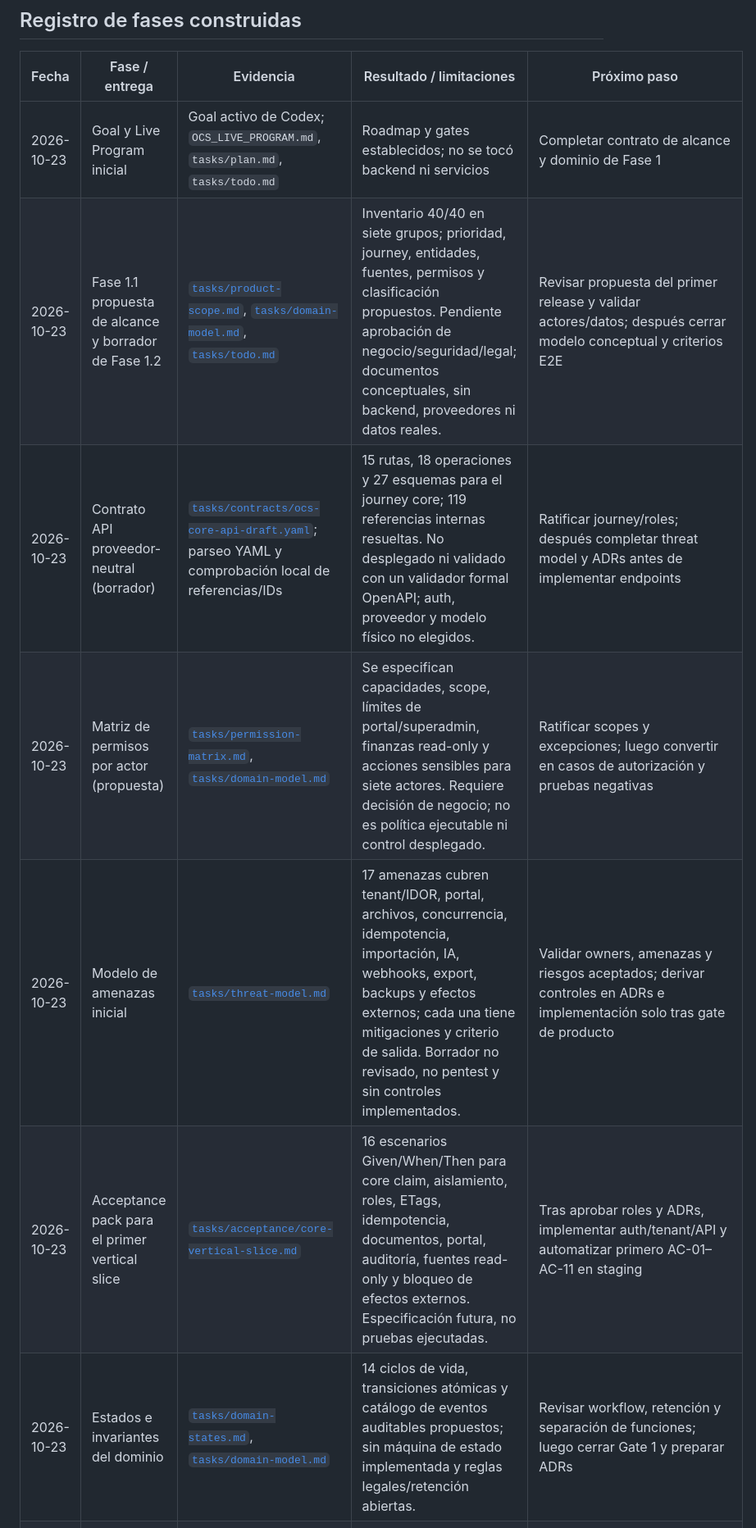
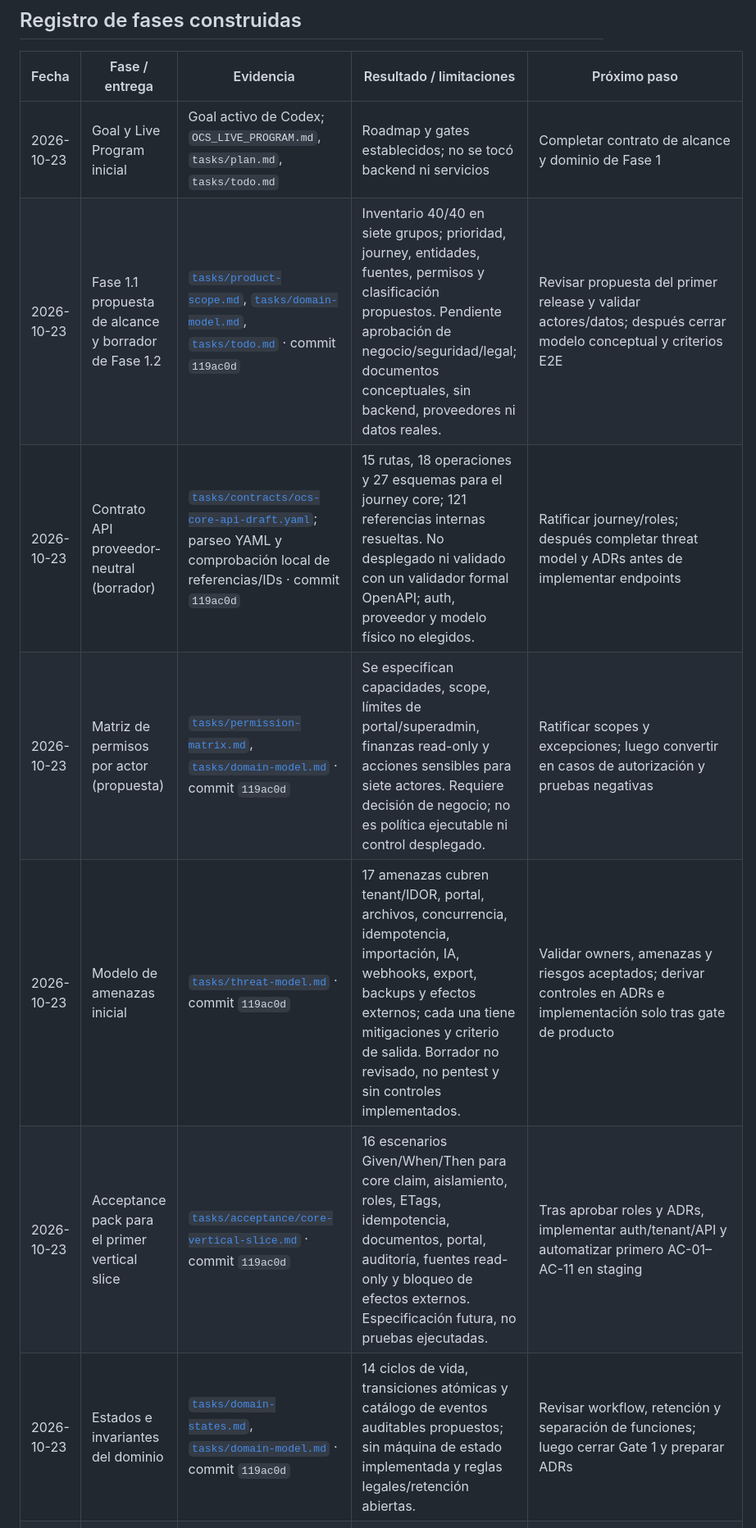
Before and after one commit to optimusreframe/ocs-mvp, a Markdown page: OCS_LIVE_PROGRAM.md, the part around the change. Shown at 82% size. Drawn GitHub-style.

Commit message:
Record OCS phase one design evidence

```diff
--- a/OCS_LIVE_PROGRAM.md
+++ b/OCS_LIVE_PROGRAM.md
@@ -65,12 +65,12 @@ Un módulo cuenta como live únicamente cuando:
 | Fecha | Fase / entrega | Evidencia | Resultado / limitaciones | Próximo paso |
 |---|---|---|---|---|
 | 2026-10-23 | Goal y Live Program inicial | Goal activo de Codex; `OCS_LIVE_PROGRAM.md`, `tasks/plan.md`, `tasks/todo.md` | Roadmap y gates establecidos; no se tocó backend ni servicios | Completar contrato de alcance y dominio de Fase 1 |
-| 2026-10-23 | Fase 1.1 propuesta de alcance y borrador de Fase 1.2 | [`tasks/product-scope.md`](./tasks/product-scope.md), [`tasks/domain-model.md`](./tasks/domain-model.md), [`tasks/todo.md`](./tasks/todo.md) | Inventario 40/40 en siete grupos; prioridad, journey, entidades, fuentes, permisos y clasificación propuestos. Pendiente aprobación de negocio/seguridad/legal; documentos conceptuales, sin backend, proveedores ni datos reales. | Revisar propuesta del primer release y validar actores/datos; después cerrar modelo conceptual y criterios E2E |
-| 2026-10-23 | Contrato API proveedor-neutral (borrador) | [`tasks/contracts/ocs-core-api-draft.yaml`](./tasks/contracts/ocs-core-api-draft.yaml); parseo YAML y comprobación local de referencias/IDs | 15 rutas, 18 operaciones y 27 esquemas para el journey core; 119 referencias internas resueltas. No desplegado ni validado con un validador formal OpenAPI; auth, proveedor y modelo físico no elegidos. | Ratificar journey/roles; después completar threat model y ADRs antes de implementar endpoints |
-| 2026-10-23 | Matriz de permisos por actor (propuesta) | [`tasks/permission-matrix.md`](./tasks/permission-matrix.md), [`tasks/domain-model.md`](./tasks/domain-model.md) | Se especifican capacidades, scope, límites de portal/superadmin, finanzas read-only y acciones sensibles para siete actores. Requiere decisión de negocio; no es política ejecutable ni control desplegado. | Ratificar scopes y excepciones; luego convertir en casos de autorización y pruebas negativas |
-| 2026-10-23 | Modelo de amenazas inicial | [`tasks/threat-model.md`](./tasks/threat-model.md) | 17 amenazas cubren tenant/IDOR, portal, archivos, concurrencia, idempotencia, importación, IA, webhooks, export, backups y efectos externos; cada una tiene mitigaciones y criterio de salida. Borrador no revisado, no pentest y sin controles implementados. | Validar owners, amenazas y riesgos aceptados; derivar controles en ADRs e implementación solo tras gate de producto |
-| 2026-10-23 | Acceptance pack para el primer vertical slice | [`tasks/acceptance/core-vertical-slice.md`](./tasks/acceptance/core-vertical-slice.md) | 16 escenarios Given/When/Then para core claim, aislamiento, roles, ETags, idempotencia, documentos, portal, auditoría, fuentes read-only y bloqueo de efectos externos. Especificación futura, no pruebas ejecutadas. | Tras aprobar roles y ADRs, implementar auth/tenant/API y automatizar primero AC-01–AC-11 en staging |
-| 2026-10-23 | Estados e invariantes del dominio | [`tasks/domain-states.md`](./tasks/domain-states.md), [`tasks/domain-model.md`](./tasks/domain-model.md) | 14 ciclos de vida, transiciones atómicas y catálogo de eventos auditables propuestos; sin máquina de estado implementada y reglas legales/retención abiertas. | Revisar workflow, retención y separación de funciones; luego cerrar Gate 1 y preparar ADRs |
+| 2026-10-23 | Fase 1.1 propuesta de alcance y borrador de Fase 1.2 | [`tasks/product-scope.md`](./tasks/product-scope.md), [`tasks/domain-model.md`](./tasks/domain-model.md), [`tasks/todo.md`](./tasks/todo.md) · commit `119ac0d` | Inventario 40/40 en siete grupos; prioridad, journey, entidades, fuentes, permisos y clasificación propuestos. Pendiente aprobación de negocio/seguridad/legal; documentos conceptuales, sin backend, proveedores ni datos reales. | Revisar propuesta del primer release y validar actores/datos; después cerrar modelo conceptual y criterios E2E |
+| 2026-10-23 | Contrato API proveedor-neutral (borrador) | [`tasks/contracts/ocs-core-api-draft.yaml`](./tasks/contracts/ocs-core-api-draft.yaml); parseo YAML y comprobación local de referencias/IDs · commit `119ac0d` | 15 rutas, 18 operaciones y 27 esquemas para el journey core; 121 referencias internas resueltas. No desplegado ni validado con un validador formal OpenAPI; auth, proveedor y modelo físico no elegidos. | Ratificar journey/roles; después completar threat model y ADRs antes de implementar endpoints |
+| 2026-10-23 | Matriz de permisos por actor (propuesta) | [`tasks/permission-matrix.md`](./tasks/permission-matrix.md), [`tasks/domain-model.md`](./tasks/domain-model.md) · commit `119ac0d` | Se especifican capacidades, scope, límites de portal/superadmin, finanzas read-only y acciones sensibles para siete actores. Requiere decisión de negocio; no es política ejecutable ni control desplegado. | Ratificar scopes y excepciones; luego convertir en casos de autorización y pruebas negativas |
+| 2026-10-23 | Modelo de amenazas inicial | [`tasks/threat-model.md`](./tasks/threat-model.md) · commit `119ac0d` | 17 amenazas cubren tenant/IDOR, portal, archivos, concurrencia, idempotencia, importación, IA, webhooks, export, backups y efectos externos; cada una tiene mitigaciones y criterio de salida. Borrador no revisado, no pentest y sin controles implementados. | Validar owners, amenazas y riesgos aceptados; derivar controles en ADRs e implementación solo tras gate de producto |
+| 2026-10-23 | Acceptance pack para el primer vertical slice | [`tasks/acceptance/core-vertical-slice.md`](./tasks/acceptance/core-vertical-slice.md) · commit `119ac0d` | 16 escenarios Given/When/Then para core claim, aislamiento, roles, ETags, idempotencia, documentos, portal, auditoría, fuentes read-only y bloqueo de efectos externos. Especificación futura, no pruebas ejecutadas. | Tras aprobar roles y ADRs, implementar auth/tenant/API y automatizar primero AC-01–AC-11 en staging |
+| 2026-10-23 | Estados e invariantes del dominio | [`tasks/domain-states.md`](./tasks/domain-states.md), [`tasks/domain-model.md`](./tasks/domain-model.md) · commit `119ac0d` | 14 ciclos de vida, transiciones atómicas y catálogo de eventos auditables propuestos; sin máquina de estado implementada y reglas legales/retención abiertas. | Revisar workflow, retención y separación de funciones; luego cerrar Gate 1 y preparar ADRs |
 | 2026-10-20 | Fase 0 · FULL DEMO UI y Dashboard | `ccafd22`; `npm run build`; deploy Pages exitoso; revisión Chrome 1440/1024/768/390/320 | Demo estática; CRUD en navegador, sin persistencia multiusuario ni seguridad real | Fase 1: definir modelo/datos/permisos/primer release |
 
 ## Siguiente paso concreto
```
